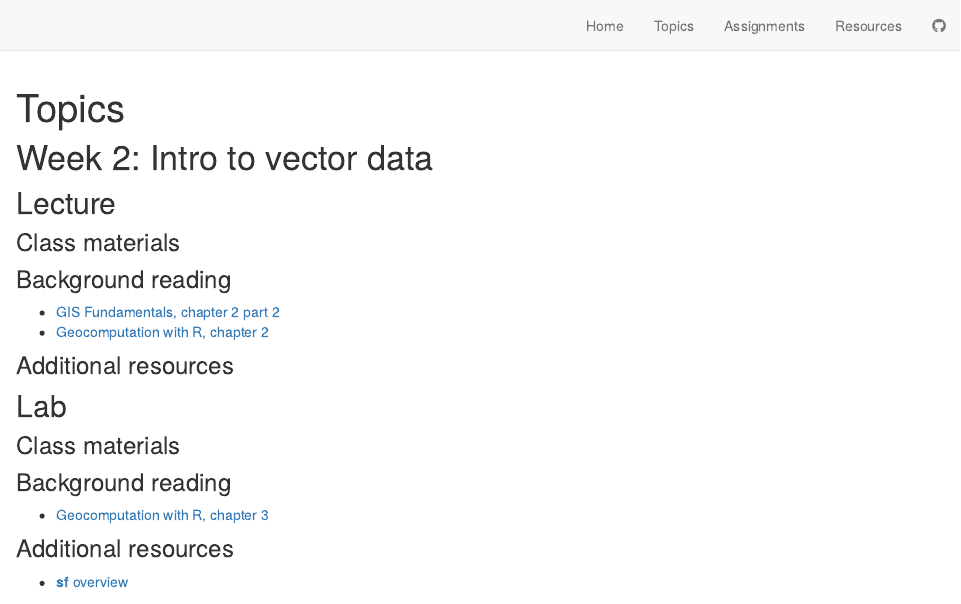
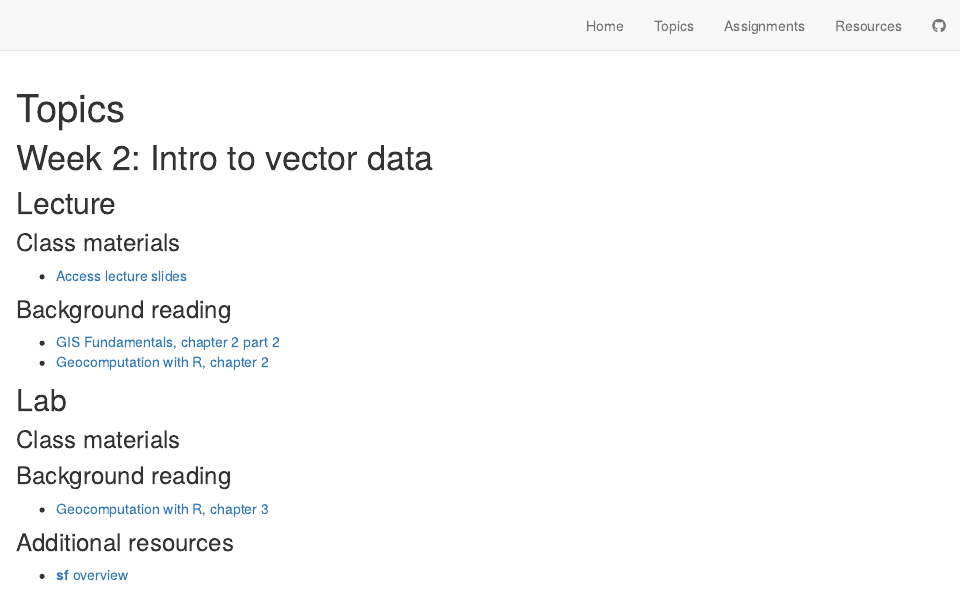
Before and after one commit to ryoliver/EDS_223_spatial_analysis, an R Markdown document (topics.Rmd): the page in a window 1100 px wide, from its top. Rendered offline with R 4.5, knitr and Pandoc, with nearby package versions; drawn as R Markdown's standard HTML page in place of the format the file asks for.

Commit message:
add week 2 lecture slides

```diff
--- a/topics.Rmd
+++ b/topics.Rmd
@@ -8,13 +8,11 @@ knitr::opts_chunk$set(echo = TRUE)
 # Week 2: Intro to vector data
 ## Lecture
 ### Class materials
-<!-- -   [Access lecture slides](lectures/week1.pdf) -->
+-   [Access lecture slides](lectures/week2.pdf)
 
 ### Background reading
 -   [GIS Fundamentals, chapter 2 part 2](readings/Bolstad-chapter2-part2.pdf)
 -   [Geocomputation with R, chapter 2](https://geocompr.robinlovelace.net/spatial-class.html)
-
-### Additional resources
 
 
 ## Lab
```
Also changed, not shown: docs/search.json, 3 other files.
